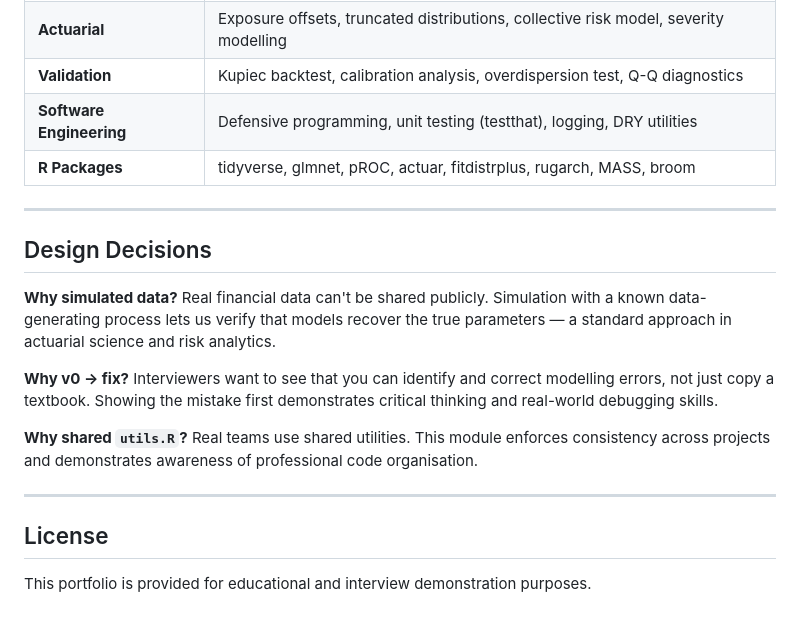
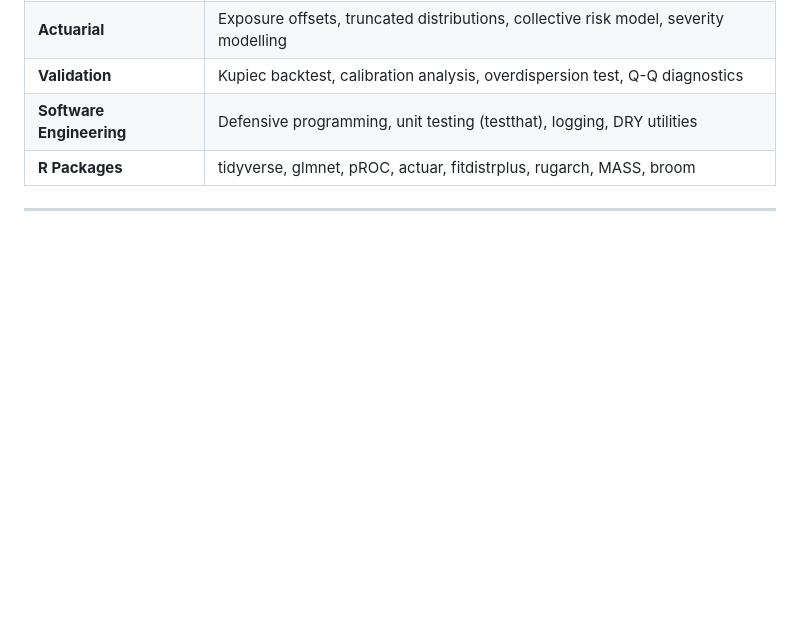
Before and after one commit to joaquimdesousa/actuarial-r-portfolio, a Markdown page: README.md, the part around the change. Drawn GitHub-style; blank space fills up the shorter version.

```diff
--- a/README.md
+++ b/README.md
@@ -154,17 +154,3 @@ rmarkdown::render("portfolio_walkthrough.Rmd")
 | **R Packages** | tidyverse, glmnet, pROC, actuar, fitdistrplus, rugarch, MASS, broom |
 
 ---
-
-## Design Decisions
-
-**Why simulated data?** Real financial data can't be shared publicly. Simulation with a known data-generating process lets us verify that models recover the true parameters — a standard approach in actuarial science and risk analytics.
-
-**Why v0 → fix?** Interviewers want to see that you can identify and correct modelling errors, not just copy a textbook. Showing the mistake first demonstrates critical thinking and real-world debugging skills.
-
-**Why shared `utils.R`?** Real teams use shared utilities. This module enforces consistency across projects and demonstrates awareness of professional code organisation.
-
----
-
-## License
-
-This portfolio is provided for educational and interview demonstration purposes.
```
